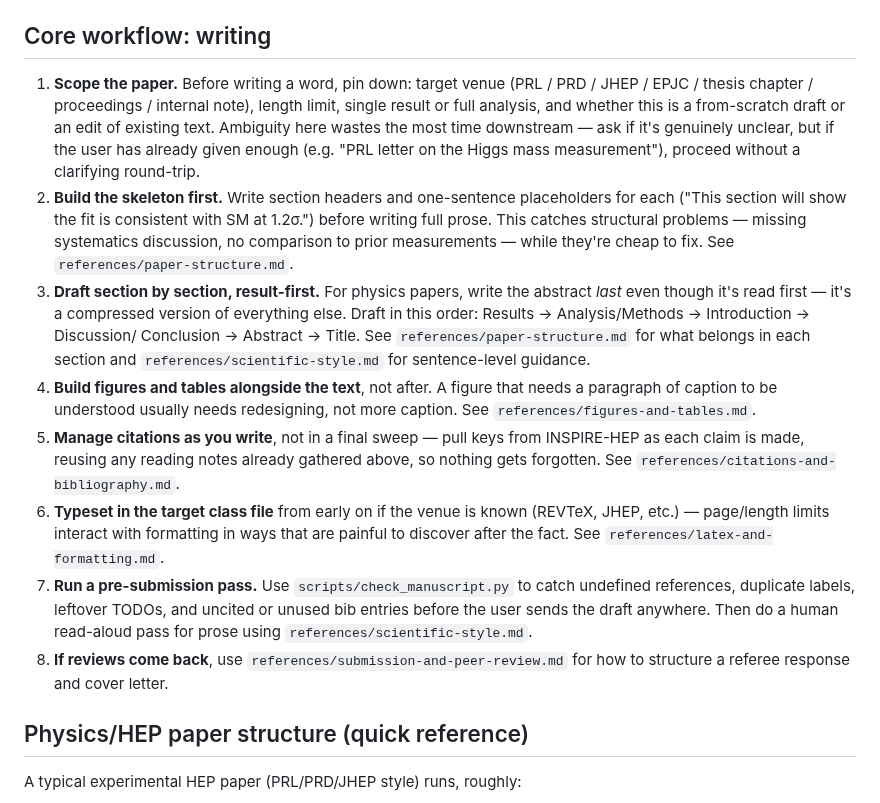
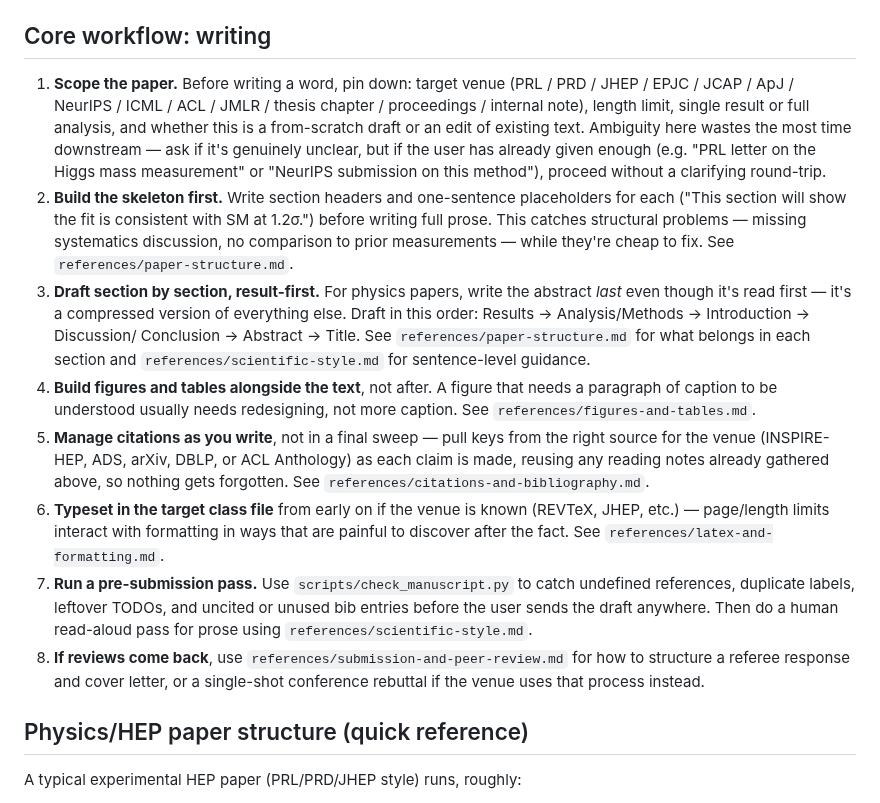
Before and after one commit to hchouTW/agentic-ai-skills, a Markdown page: academic-papers/SKILL.md, the part around the change. GitHub-like rendering.

Commit message:
Reconcile academic-papers SKILL.md workflow steps after statistics/ML pass
Audit pass, no new content: checked every reference file's TOC against its
actual headings (all matched exactly), verified every cross-referenced
filename across the skill resolves to a real file, re-ran both bundled
scripts exactly as documented, and confirmed README.md's file tree and
SKILL.md's reference-file blurbs already matched the current content.

Found the "Core workflow: writing" steps in SKILL.md had gone stale after
the statistics/ML pass - "scope the paper" only listed physics venues,
"manage citations" only mentioned INSPIRE-HEP, and "if reviews come back"
didn't mention the single-shot conference rebuttal path that
submission-and-peer-review.md now covers. Updated all three to reflect the
full venue range the skill now supports.

Bundle validator and full test suite (27 tests) re-run clean.

Co-Authored-By: Claude Sonnet 5 <noreply@anthropic.com>
Claude-Session: https://claude.ai/code/session_01UbtqXQtncyayTPrTDPX8mg

```diff
--- a/academic-papers/SKILL.md
+++ b/academic-papers/SKILL.md
@@ -90,12 +90,13 @@ a figure caption, or a formatted document of your own.
 
 ## Core workflow: writing
 
-1. **Scope the paper.** Before writing a word, pin down: target venue (PRL / PRD / JHEP
-   / EPJC / thesis chapter / proceedings / internal note), length limit, single result
-   or full analysis, and whether this is a from-scratch draft or an edit of existing
-   text. Ambiguity here wastes the most time downstream — ask if it's genuinely
-   unclear, but if the user has already given enough (e.g. "PRL letter on the Higgs
-   mass measurement"), proceed without a clarifying round-trip.
+1. **Scope the paper.** Before writing a word, pin down: target venue (PRL / PRD /
+   JHEP / EPJC / JCAP / ApJ / NeurIPS / ICML / ACL / JMLR / thesis chapter /
+   proceedings / internal note), length limit, single result or full analysis, and
+   whether this is a from-scratch draft or an edit of existing text. Ambiguity here
+   wastes the most time downstream — ask if it's genuinely unclear, but if the user
+   has already given enough (e.g. "PRL letter on the Higgs mass measurement" or
+   "NeurIPS submission on this method"), proceed without a clarifying round-trip.
 2. **Build the skeleton first.** Write section headers and one-sentence placeholders for
    each ("This section will show the fit is consistent with SM at 1.2σ.") before
    writing full prose. This catches structural problems — missing systematics
@@ -109,9 +110,10 @@ a figure caption, or a formatted document of your own.
 4. **Build figures and tables alongside the text**, not after. A figure that needs a
    paragraph of caption to be understood usually needs redesigning, not more caption.
    See `references/figures-and-tables.md`.
-5. **Manage citations as you write**, not in a final sweep — pull keys from
-   INSPIRE-HEP as each claim is made, reusing any reading notes already gathered above,
-   so nothing gets forgotten. See `references/citations-and-bibliography.md`.
+5. **Manage citations as you write**, not in a final sweep — pull keys from the
+   right source for the venue (INSPIRE-HEP, ADS, arXiv, DBLP, or ACL Anthology) as
+   each claim is made, reusing any reading notes already gathered above, so nothing
+   gets forgotten. See `references/citations-and-bibliography.md`.
 6. **Typeset in the target class file** from early on if the venue is known (REVTeX,
    JHEP, etc.) — page/length limits interact with formatting in ways that are painful
    to discover after the fact. See `references/latex-and-formatting.md`.
@@ -120,7 +122,8 @@ a figure caption, or a formatted document of your own.
    before the user sends the draft anywhere. Then do a human read-aloud pass for prose
    using `references/scientific-style.md`.
 8. **If reviews come back**, use `references/submission-and-peer-review.md` for how to
-   structure a referee response and cover letter.
+   structure a referee response and cover letter, or a single-shot conference
+   rebuttal if the venue uses that process instead.
 
 ## Physics/HEP paper structure (quick reference)
 
```
